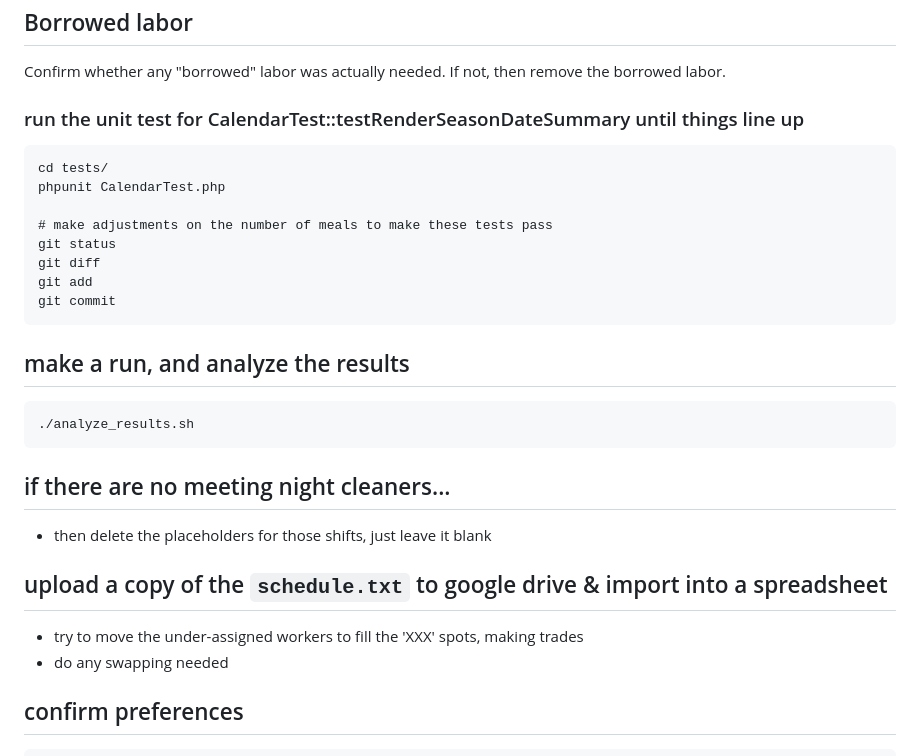
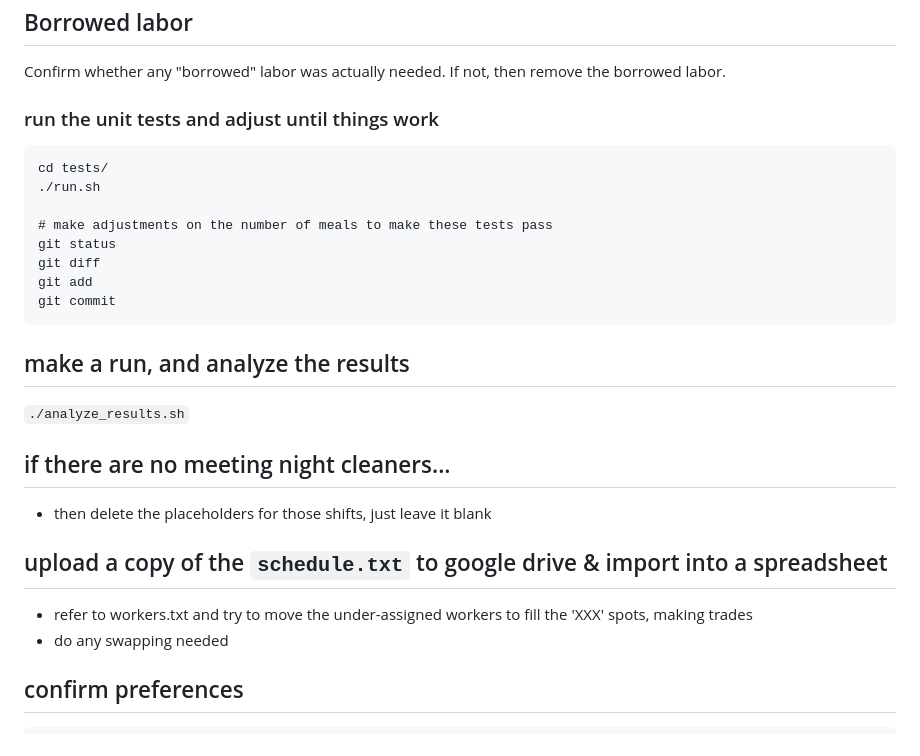
Before and after one commit to willn/go_meals_scheduling, a Markdown page: SETUP.md, the part around the change. Rendered like a GitHub page.

Commit message:
more adjustments

````diff
--- a/SETUP.md
+++ b/SETUP.md
@@ -372,10 +372,10 @@ php execute.php -s
 Confirm whether any "borrowed" labor was actually needed. If not, then
 remove the borrowed labor.
 
-### run the unit test for CalendarTest::testRenderSeasonDateSummary until things line up
+### run the unit tests and adjust until things work
 ```
 cd tests/
-phpunit CalendarTest.php
+./run.sh
 
 # make adjustments on the number of meals to make these tests pass
 git status
@@ -385,15 +385,14 @@ git commit
 ```
 
 ## make a run, and analyze the results
-```
-./analyze_results.sh
-```
+`./analyze_results.sh`
 
 ## if there are no meeting night cleaners...
 * then delete the placeholders for those shifts, just leave it blank
 
 ## upload a copy of the `schedule.txt` to google drive & import into a spreadsheet
-* try to move the under-assigned workers to fill the 'XXX' spots, making trades
+* refer to workers.txt and try to move the under-assigned workers to
+  fill the 'XXX' spots, making trades
 * do any swapping needed
 
 ## confirm preferences
````
